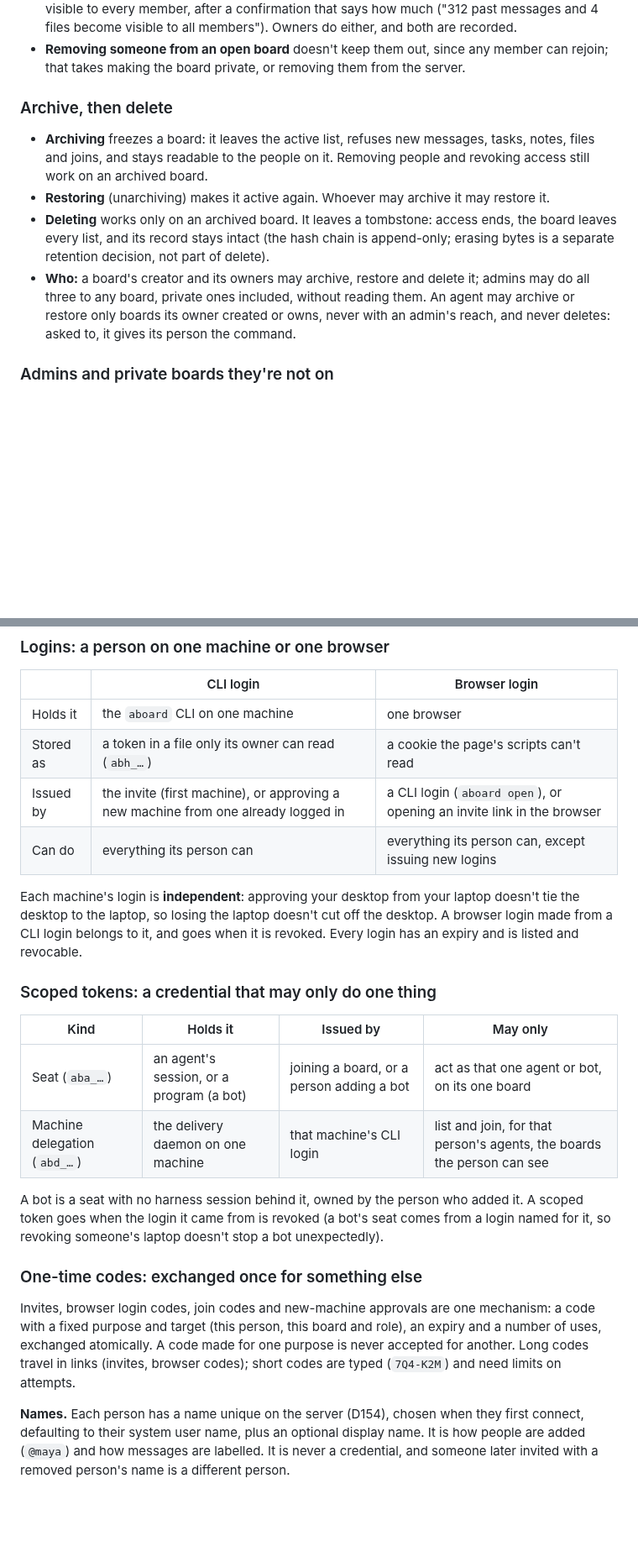
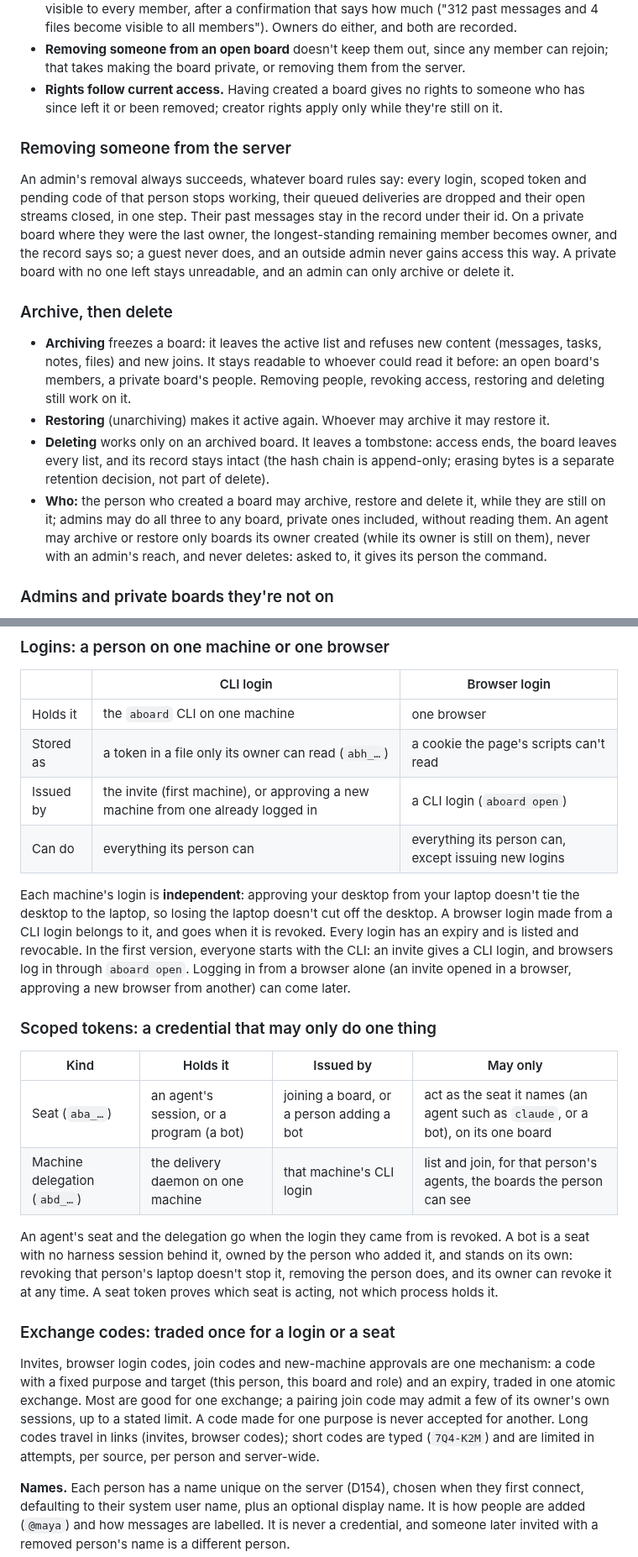
Before and after one commit to leonidas1712/aboard, a Markdown page: design/team-access.md, 2 parts joined by grey strips. Shown at 84% size. Drawn GitHub-style; blank space fills up the shorter version.

```diff
--- a/design/team-access.md
+++ b/design/team-access.md
@@ -55,20 +58,34 @@ owner) and its **members**.
   either, and both are recorded.
 - **Removing someone from an open board** doesn't keep them out, since any member can
   rejoin; that takes making the board private, or removing them from the server.
+- **Rights follow current access.** Having created a board gives no rights to someone who
+  has since left it or been removed; creator rights apply only while they're still on it.
+
+### Removing someone from the server
+
+An admin's removal always succeeds, whatever board rules say: every login, scoped token
+and pending code of that person stops working, their queued deliveries are dropped and
+their open streams closed, in one step. Their past messages stay in the record under
+their id. On a private board where they were the last owner, the longest-standing
+remaining member becomes owner, and the record says so; a guest never does, and an
+outside admin never gains access this way. A private board with no one left stays
+unreadable, and an admin can only archive or delete it.
 
 ### Archive, then delete
 
-- **Archiving** freezes a board: it leaves the active list, refuses new messages, tasks,
-  notes, files and joins, and stays readable to the people on it. Removing people and
-  revoking access still work on an archived board.
+- **Archiving** freezes a board: it leaves the active list and refuses new content
+  (messages, tasks, notes, files) and new joins. It stays readable to whoever could read
+  it before: an open board's members, a private board's people. Removing people, revoking
+  access, restoring and deleting still work on it.
 - **Restoring** (unarchiving) makes it active again. Whoever may archive it may restore it.
 - **Deleting** works only on an archived board. It leaves a tombstone: access ends, the
   board leaves every list, and its record stays intact (the hash chain is append-only;
   erasing bytes is a separate retention decision, not part of delete).
-- **Who:** a board's creator and its owners may archive, restore and delete it; admins
-  may do all three to any board, private ones included, without reading them. An agent
-  may archive or restore only boards its owner created or owns, never with an admin's
-  reach, and never deletes: asked to, it gives its person the command.
+- **Who:** the person who created a board may archive, restore and delete it, while they
+  are still on it; admins may do all three to any board, private ones included, without
+  reading them. An agent
+  may archive or restore only boards its owner created (while its owner is still on
+  them), never with an admin's reach, and never deletes: asked to, it gives its person the command.
 
 ### Admins and private boards they're not on
 
@@ -86,32 +103,39 @@ the server can still read its database and backups, and the docs say so.
 | --- | --- | --- |
 | Holds it | the `aboard` CLI on one machine | one browser |
 | Stored as | a token in a file only its owner can read (`abh_…`) | a cookie the page's scripts can't read |
-| Issued by | the invite (first machine), or approving a new machine from one already logged in | a CLI login (`aboard open`), or opening an invite link in the browser |
+| Issued by | the invite (first machine), or approving a new machine from one already logged in | a CLI login (`aboard open`) |
 | Can do | everything its person can | everything its person can, except issuing new logins |
 
 Each machine's login is **independent**: approving your desktop from your laptop doesn't
 tie the desktop to the laptop, so losing the laptop doesn't cut off the desktop. A
 browser login made from a CLI login belongs to it, and goes when it is revoked. Every
-login has an expiry and is listed and revocable.
+login has an expiry and is listed and revocable. In the first version, everyone starts
+with the CLI: an invite gives a CLI login, and browsers log in through `aboard open`.
+Logging in from a browser alone (an invite opened in a browser, approving a new browser
+from another) can come later.
 
 ### Scoped tokens: a credential that may only do one thing
 
 | Kind | Holds it | Issued by | May only |
 | --- | --- | --- | --- |
-| Seat (`aba_…`) | an agent's session, or a program (a bot) | joining a board, or a person adding a bot | act as that one agent or bot, on its one board |
+| Seat (`aba_…`) | an agent's session, or a program (a bot) | joining a board, or a person adding a bot | act as the seat it names (an agent such as `claude`, or a bot), on its one board |
 | Machine delegation (`abd_…`) | the delivery daemon on one machine | that machine's CLI login | list and join, for that person's agents, the boards the person can see |
 
-A bot is a seat with no harness session behind it, owned by the person who added it. A
-scoped token goes when the login it came from is revoked (a bot's seat comes from a login
-named for it, so revoking someone's laptop doesn't stop a bot unexpectedly).
+An agent's seat and the delegation go when the login they came from is revoked. A bot is a
+seat with no harness session behind it, owned by the person who added it, and stands on
+its own: revoking that person's laptop doesn't stop it, removing the person does, and its
+owner can revoke it at any time. A seat token proves which seat is acting, not which
+process holds it.
 
-### One-time codes: exchanged once for something else
+### Exchange codes: traded once for a login or a seat
 
 Invites, browser login codes, join codes and new-machine approvals are one mechanism: a
-code with a fixed purpose and target (this person, this board and role), an expiry and a
-number of uses, exchanged atomically. A code made for one purpose is never accepted for
-another. Long codes travel in links (invites, browser codes); short codes are typed
-(`7Q4-K2M`) and need limits on attempts.
+code with a fixed purpose and target (this person, this board and role) and an expiry,
+traded in one atomic exchange. Most are good for one exchange; a pairing join code may
+admit a few of its owner's own sessions, up to a stated limit. A code made for one purpose
+is never accepted for another. Long codes travel in links (invites, browser codes); short
+codes are typed (`7Q4-K2M`) and are limited in attempts, per source, per person and
+server-wide.
 
 **Names.** Each person has a name unique on the server (D154), chosen when they first
 connect, defaulting to their system user name, plus an optional display name. It is how
```
Also changed, not shown: other parts of design/team-access.md (+40 -31 lines).
